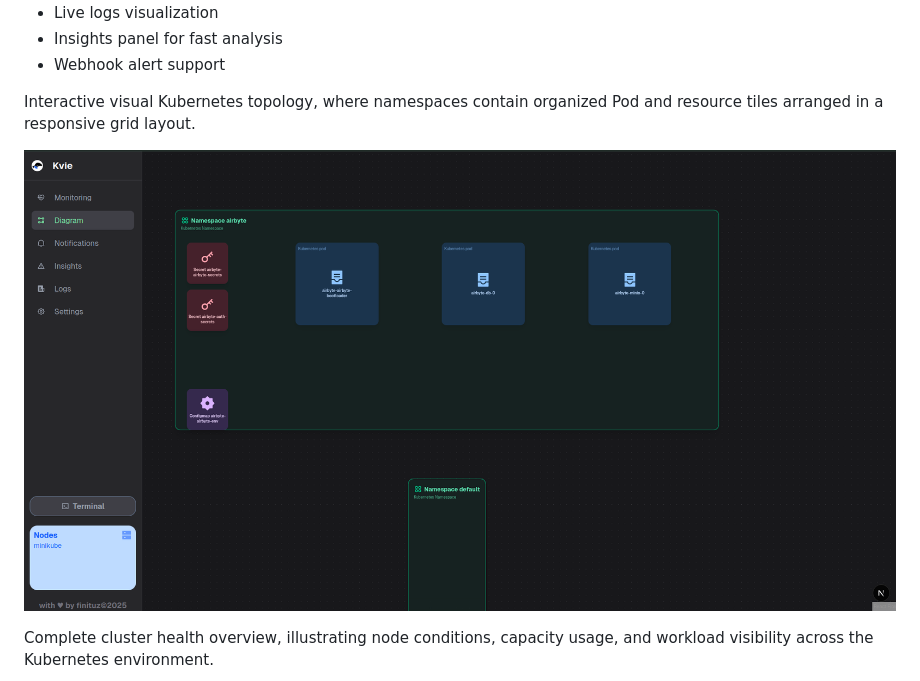
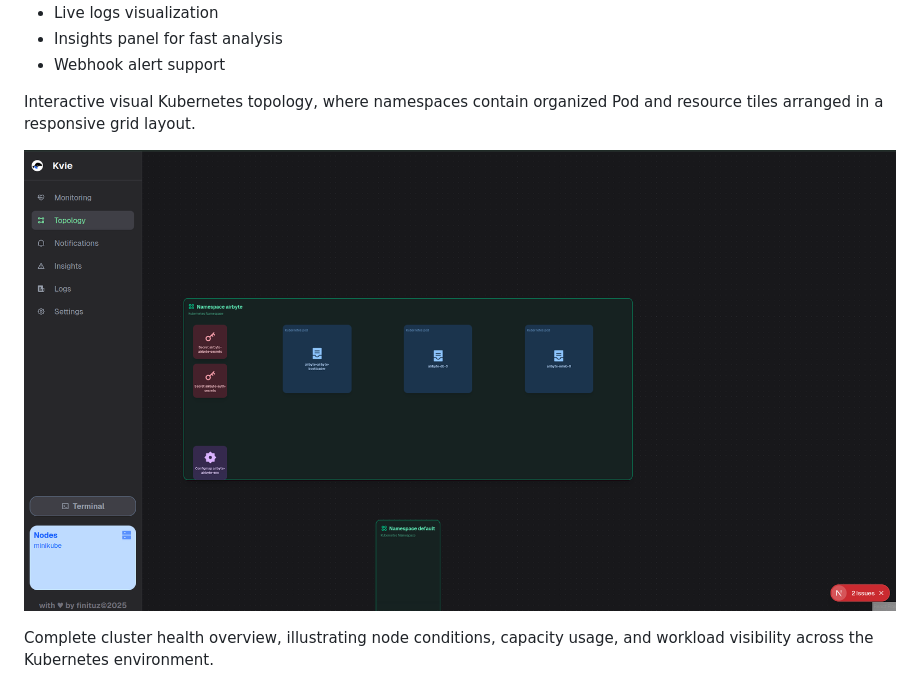
Before and after one commit to dg2003gh/kvie, a Markdown page: README.md, the part around the change. Rendered like a GitHub page; pictures changed too: public/d.png (deleted), public/topology.png (added).

Commit message:
update: README.md and Diagram => topology

```diff
--- a/README.md
+++ b/README.md
@@ -14,7 +14,7 @@ It provides an intuitive visualization of namespaces, pods, logs, and node healt
 
 Interactive visual Kubernetes topology, where namespaces contain organized Pod and resource tiles arranged in a responsive grid layout.
 
-![diagram](public/d.png)
+![topology](public/topology.png)
 
 Complete cluster health overview, illustrating node conditions, capacity usage, and workload visibility across the Kubernetes environment.
 
```
Also changed, not shown: 2 other files.
